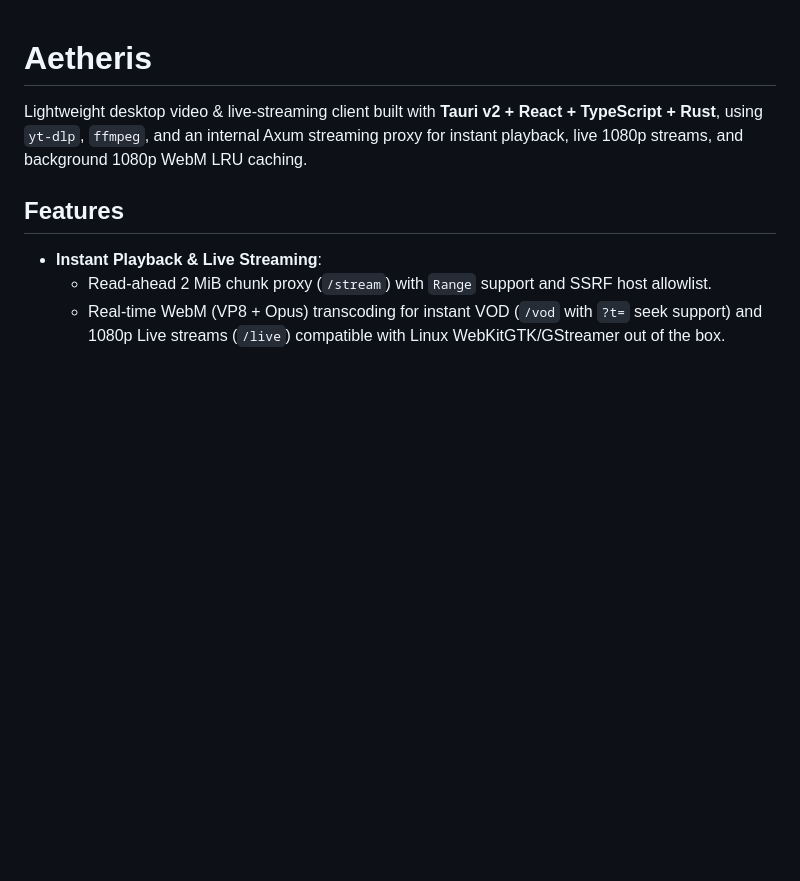
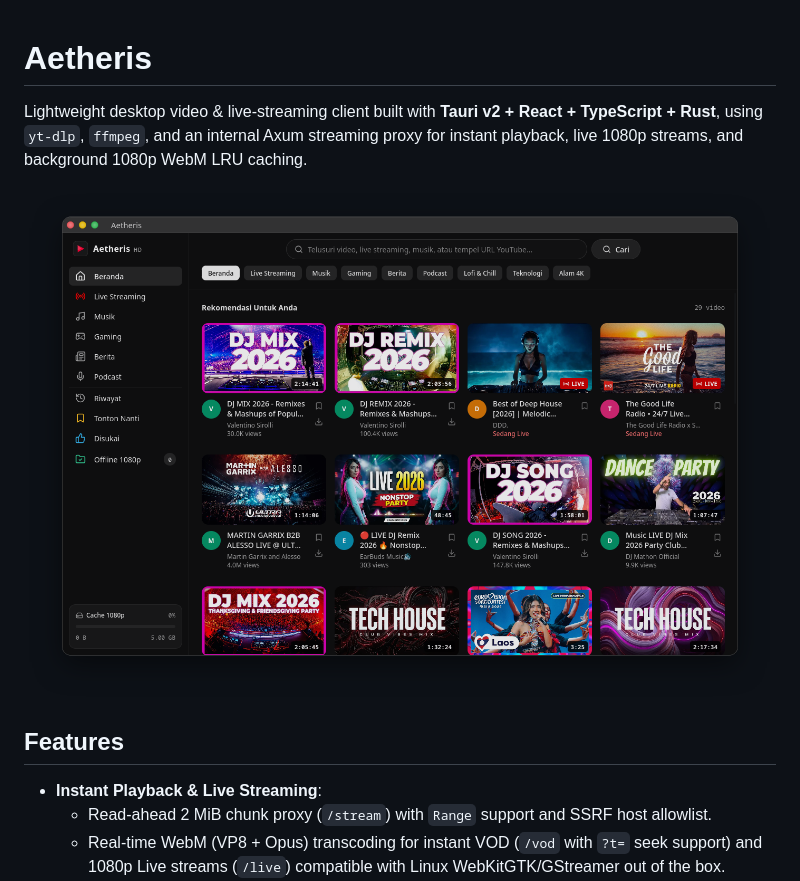
Before and after one commit to Baby-Angel404/aetheris-, a Markdown page: README.md, the part around the change. Drawn GitHub-style; pictures changed too: docs/screenshot.png (added); blank space fills up the shorter version.

Commit message:
docs: add desktop screenshot to README

```diff
--- a/README.md
+++ b/README.md
@@ -1,6 +1,8 @@
 # Aetheris
 
 Lightweight desktop video & live-streaming client built with **Tauri v2 + React + TypeScript + Rust**, using `yt-dlp`, `ffmpeg`, and an internal Axum streaming proxy for instant playback, live 1080p streams, and background 1080p WebM LRU caching.
+
+![Aetheris Desktop Screenshot](docs/screenshot.png)
 
 ## Features
 
```
